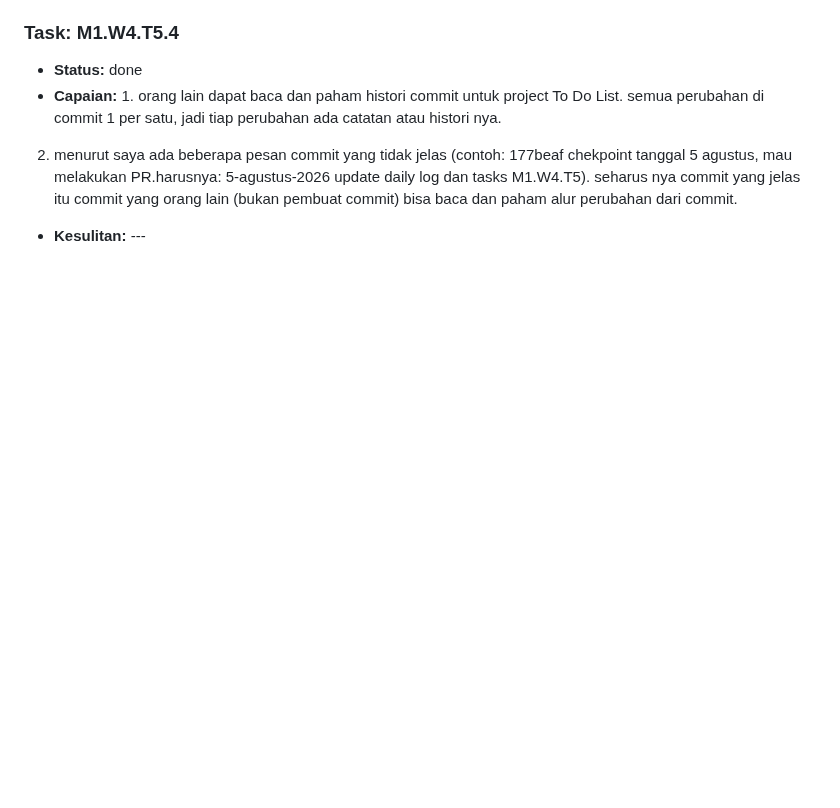
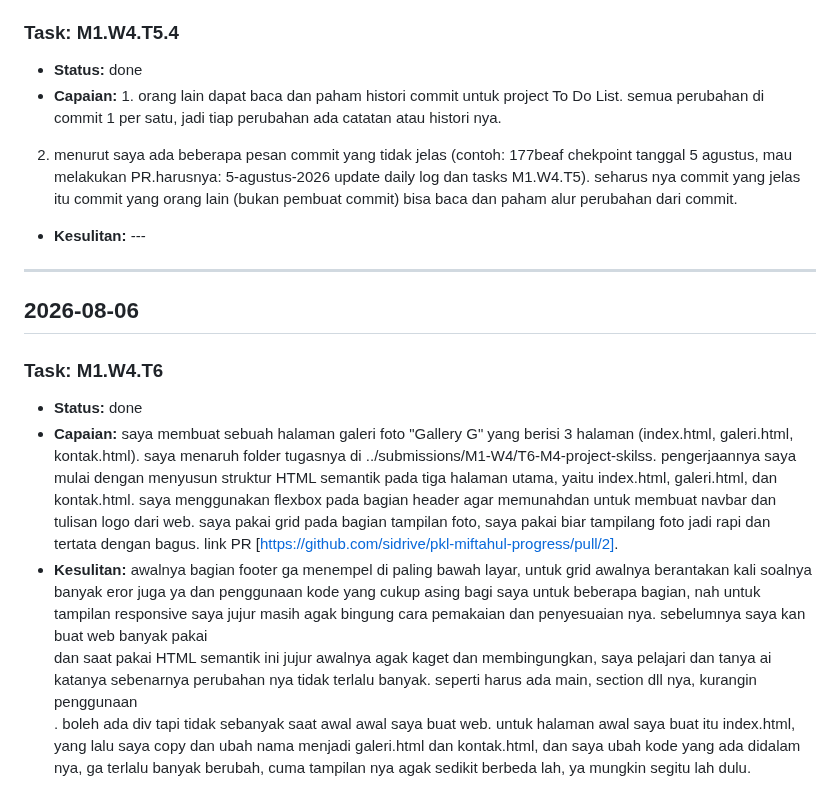
Before and after one commit to sidrive/pkl-miftahul-progress, a Markdown page: DAILY_LOG.md, the part around the change. GitHub-like rendering; blank space fills up the shorter version.

Commit message:
checkpoint tanggal 6 agutus 2026, ngisi daily log dan tasks

```diff
--- a/DAILY_LOG.md
+++ b/DAILY_LOG.md
@@ -723,3 +723,16 @@ sempat bingung juga pas proses pemicuan conflict karena Git sempat auto-merge ot
 
 - **Kesulitan:** ---
 <!-- ENTRY END -->
+
+---
+
+## 2026-08-06
+
+<!-- ENTRY START -->
+
+### Task: M1.W4.T6
+
+- **Status:** done
+- **Capaian:** saya membuat sebuah halaman galeri foto "Gallery G" yang berisi 3 halaman (index.html, galeri.html, kontak.html). saya menaruh folder tugasnya di ../submissions/M1-W4/T6-M4-project-skilss. pengerjaannya saya mulai dengan menyusun struktur HTML semantik pada tiga halaman utama, yaitu index.html, galeri.html, dan kontak.html. saya menggunakan flexbox pada bagian header agar memunahdan untuk membuat navbar dan tulisan logo dari web. saya pakai grid pada bagian tampilan foto, saya pakai biar tampilang foto jadi rapi dan tertata dengan bagus. link PR [https://github.com/sidrive/pkl-miftahul-progress/pull/2].
+- **Kesulitan:** awalnya bagian footer ga menempel di paling bawah layar, untuk grid awalnya berantakan kali soalnya banyak eror juga ya dan penggunaan kode yang cukup asing bagi saya untuk beberapa bagian, nah untuk tampilan responsive saya jujur masih agak bingung cara pemakaian dan penyesuaian nya. sebelumnya saya kan buat web banyak pakai <div> dan saat pakai HTML semantik ini jujur awalnya agak kaget dan membingungkan, saya pelajari dan tanya ai katanya sebenarnya perubahan nya tidak terlalu banyak. seperti harus ada main, section dll nya, kurangin penggunaan <div>. boleh ada div tapi tidak sebanyak saat awal awal saya buat web. untuk halaman awal saya buat itu index.html, yang lalu saya copy dan ubah nama menjadi galeri.html dan kontak.html, dan saya ubah kode yang ada didalam nya, ga terlalu banyak berubah, cuma tampilan nya agak sedikit berbeda lah, ya mungkin segitu lah dulu.
+<!-- ENTRY END -->
```
Also changed, not shown: TASKS.md (+1 -1 lines).
